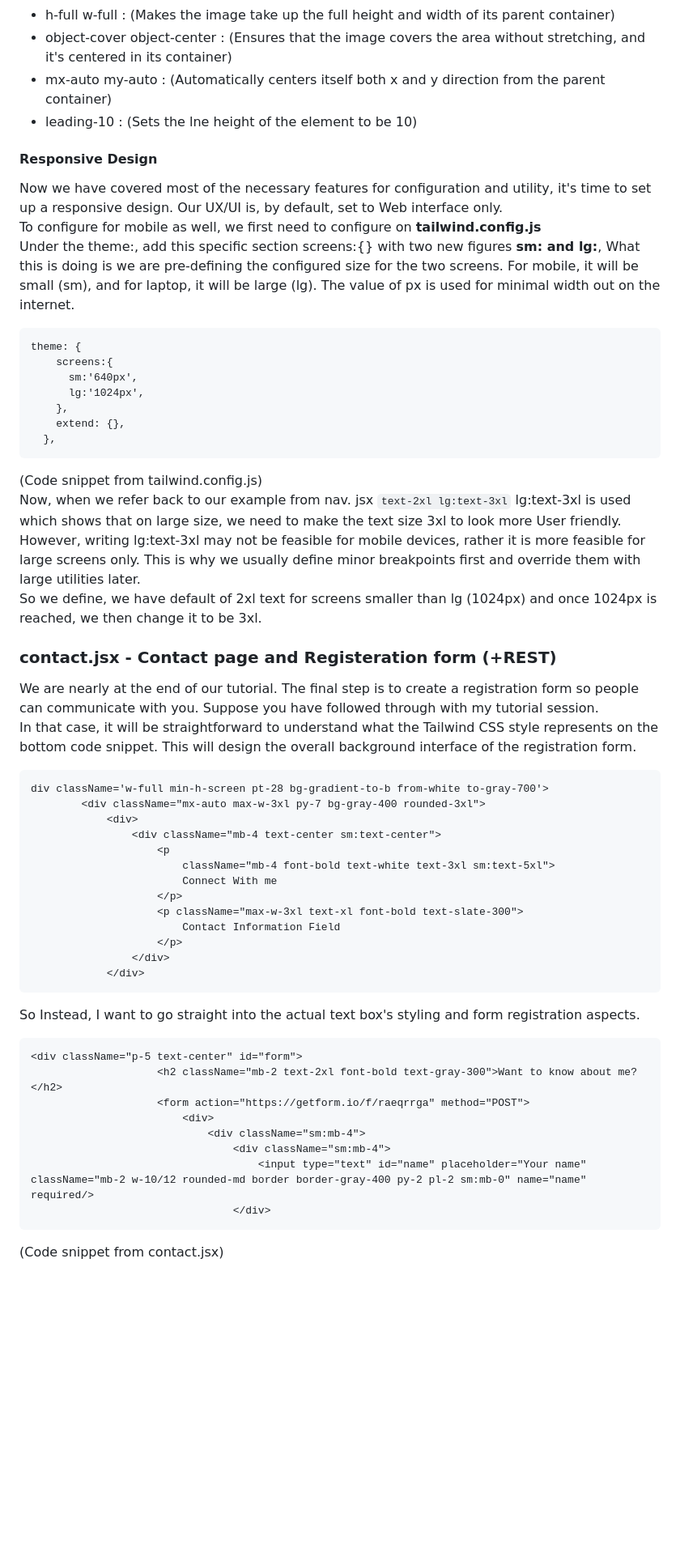
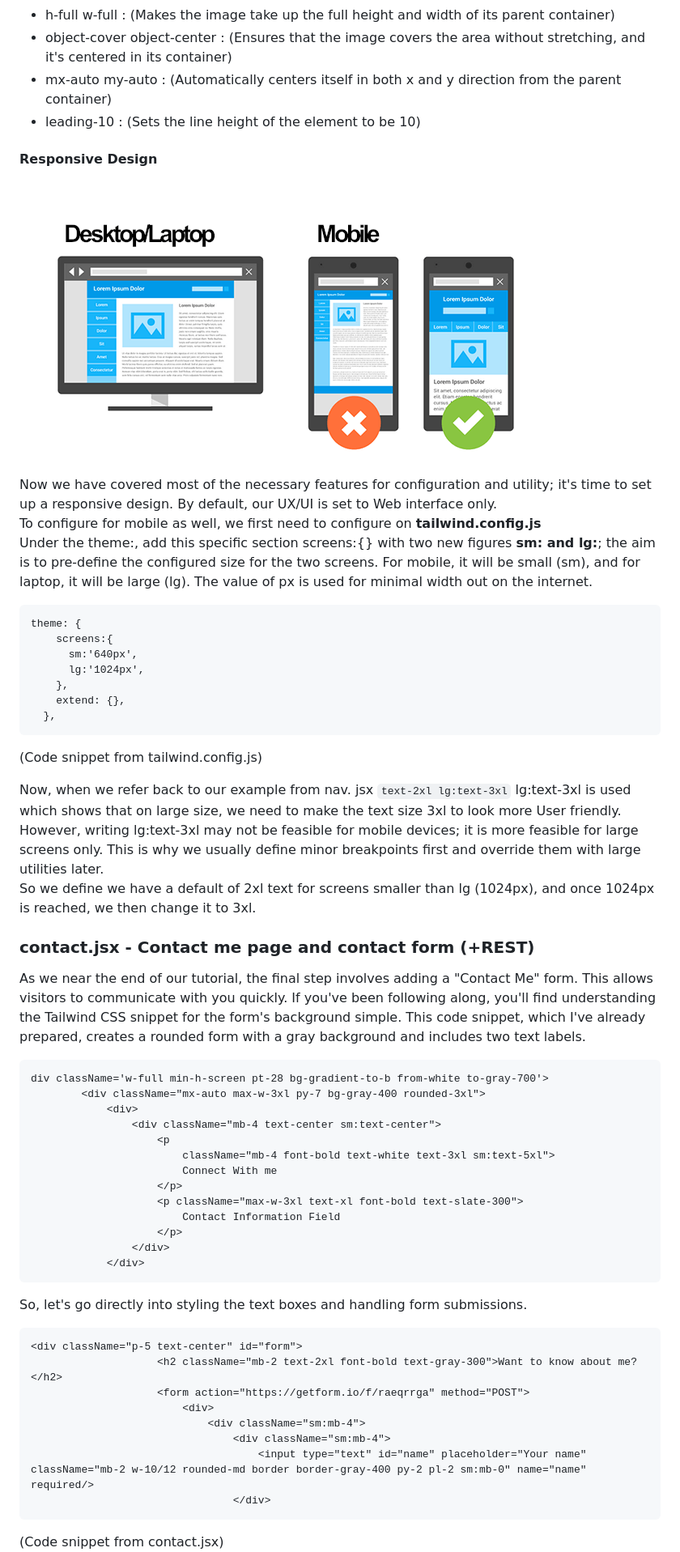
Before and after one commit to ykim583/personal-portfolio, a Markdown page: README.md, the part around one of its changes. Shown at 81% size. Rendered like a GitHub page; pictures changed too: Resources/Responsive.png (added); blank space fills up the shorter version.

Commit message:
"Final Editing"
Final README.md fix and fix in overall code base not customised to a specific person.

````diff
--- a/README.md
+++ b/README.md
@@ -243,14 +279,18 @@ Now moving back to project.jsx, let's go over some of the utility feature we hav
 - col-span-3 : (In the grid layout, this item will span across 3 columns) <br/>
 - h-full w-full : (Makes the image take up the full height and width of its parent container) <br/>
 - object-cover object-center : (Ensures that the image covers the area without stretching, and it's centered in its container) <br/>
-- mx-auto my-auto : (Automatically centers itself both x and y direction from the parent container)
-- leading-10 : (Sets the lne height of the element to be 10)
+- mx-auto my-auto : (Automatically centers itself in both x and y direction from the parent container)
+- leading-10 : (Sets the line height of the element to be 10)
 
 #### Responsive Design
-Now we have covered most of the necessary features for configuration and utility, it's time to set up a responsive design. Our UX/UI is, by default, set to Web interface only. <br/>
+
+![Responsive!](Resources/Responsive.png)
+
+Now we have covered most of the necessary features for configuration and utility; it's time to set up a responsive design. By default, our UX/UI is set to Web interface only. <br/>
 To configure for mobile as well, we first need to configure on **tailwind.config.js** <br/>
-Under the theme:, add this specific section screens:{} with two new figures **sm: and lg:**, What this is doing is we are pre-defining the configured size for the two screens. For mobile, it will be small (sm), and for laptop, it will be large (lg).
+Under the theme:, add this specific section screens:{} with two new figures **sm: and lg:**; the aim is to pre-define the configured size for the two screens. For mobile, it will be small (sm), and for laptop, it will be large (lg).
 The value of px is used for minimal width out on the internet.
+
 ```
 theme: {
     screens:{
@@ -260,14 +300,17 @@ theme: {
     extend: {},
   },
 ```
+
 (Code snippet from tailwind.config.js) <br/>
+
 Now, when we refer back to our example from nav. jsx `text-2xl lg:text-3xl` lg:text-3xl is used which shows that on large size, we need to make the text size 3xl to look more User friendly. <br/>
-However, writing lg:text-3xl may not be feasible for mobile devices, rather it is more feasible for large screens only. This is why we usually define minor breakpoints first and override them with large utilities later. <br/>
-So we define, we have default of 2xl text for screens smaller than lg (1024px) and once 1024px is reached, we then change it to be 3xl.
+However, writing lg:text-3xl may not be feasible for mobile devices; it is more feasible for large screens only. This is why we usually define minor breakpoints first and override them with large utilities later. <br/>
+So we define we have a default of 2xl text for screens smaller than lg (1024px), and once 1024px is reached, we then change it to 3xl.
 
-### <a name="ch3.4"> contact.jsx - Contact page and Registeration form (+REST) </a>
-We are nearly at the end of our tutorial. The final step is to create a registration form so people can communicate with you. Suppose you have followed through with my tutorial session. <br/>
-In that case, it will be straightforward to understand what the Tailwind CSS style represents on the bottom code snippet. This will design the overall background interface of the registration form.
+### <a name="ch3.4"> contact.jsx - Contact me page and contact form (+REST) </a>
+
+As we near the end of our tutorial, the final step involves adding a "Contact Me" form. This allows visitors to communicate with you quickly. If you've been following along, you'll find understanding the Tailwind CSS snippet for the form's background simple. This code snippet, which I've already prepared, creates a rounded form with a gray background and includes two text labels.
+
 ```
 div className='w-full min-h-screen pt-28 bg-gradient-to-b from-white to-gray-700'>
         <div className="mx-auto max-w-3xl py-7 bg-gray-400 rounded-3xl">
@@ -283,7 +326,9 @@ div className='w-full min-h-screen pt-28 bg-gradient-to-b from-white to-gray-700
                 </div>
             </div>
 ```
-So Instead, I want to go straight into the actual text box's styling and form registration aspects.
+
+So, let's go directly into styling the text boxes and handling form submissions.
+
 ```
 <div className="p-5 text-center" id="form">
                     <h2 className="mb-2 text-2xl font-bold text-gray-300">Want to know about me?</h2>
@@ -294,4 +339,5 @@ So Instead, I want to go straight into the actual text box's styling and form re
                                     <input type="text" id="name" placeholder="Your name" className="mb-2 w-10/12 rounded-md border border-gray-400 py-2 pl-2 sm:mb-0" name="name" required/>
                                 </div>
 ```
+
 (Code snippet from contact.jsx) <br/>
````
Also changed, not shown: other parts of README.md (+97 -58 lines), 6 other files.
